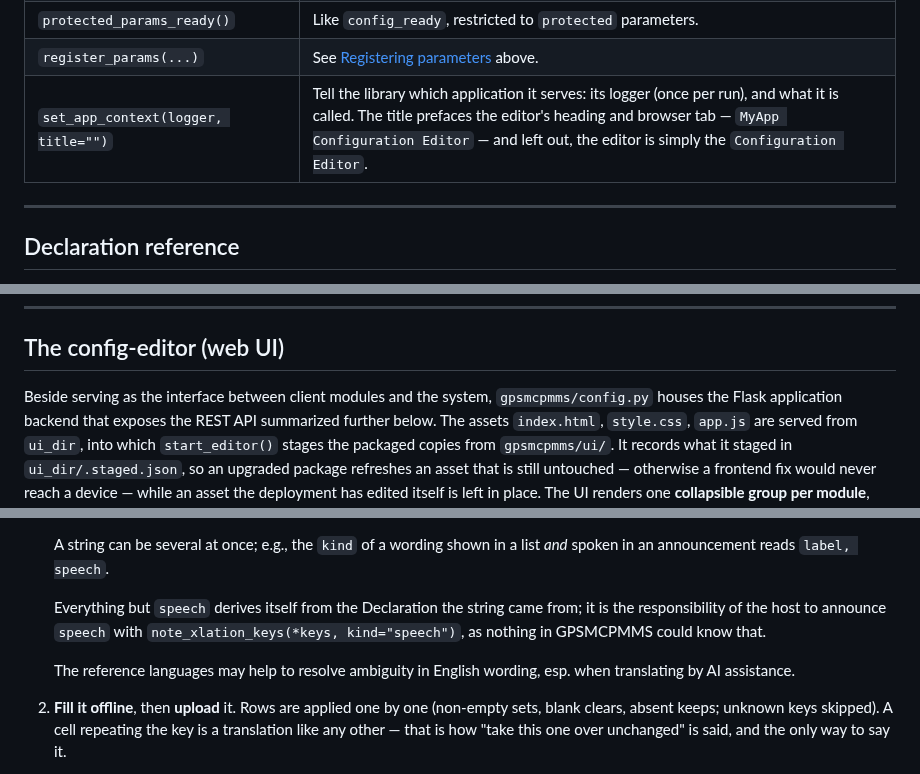
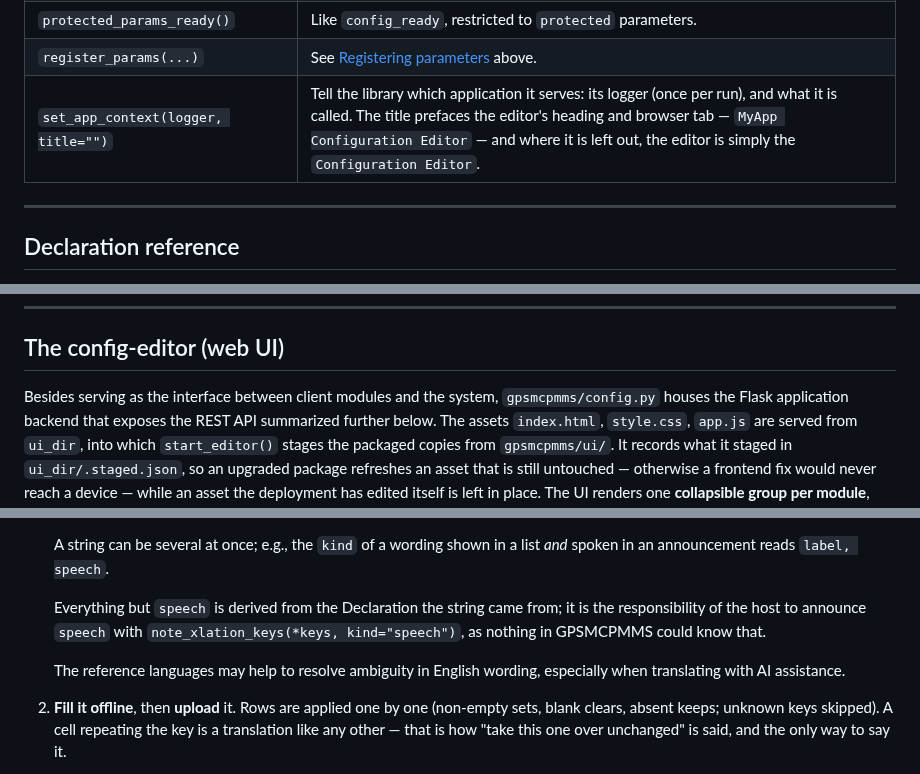
Before and after one commit to saiedt/gpsmcpmms, a Markdown page: README.md, 3 parts joined by grey strips. Rendered like a GitHub page.

```diff
--- a/README.md
+++ b/README.md
@@ -155,7 +155,7 @@ Core API methods of `config_mgr` disposed to client modules:
 | `query(path)` | Returns a map with items `{absolute_path: value}` for the nodes the path matches (module-rooted; wildcards allowed). |
 | `protected_params_ready()` | Like `config_ready`, restricted to `protected` parameters. |
 | `register_params(...)` | See [Registering parameters](#registering-parameters) above. |
-| `set_app_context(logger, title="")` | Tell the library which application it serves: its logger (once per run), and what it is called. The title prefaces the editor's heading and browser tab — `MyApp Configuration Editor` — and left out, the editor is simply the `Configuration Editor`. |
+| `set_app_context(logger, title="")` | Tell the library which application it serves: its logger (once per run), and what it is called. The title prefaces the editor's heading and browser tab — `MyApp Configuration Editor` — and where it is left out, the editor is simply the `Configuration Editor`. |
 
 ---
 
@@ -343,7 +343,7 @@ payload (not a JSON object, unknown module) yields `400`.
 
 ## The config-editor (web UI)
 
-Beside serving as the interface between client modules and the system,
+Besides serving as the interface between client modules and the system,
 `gpsmcpmms/config.py` houses the Flask application backend that exposes the REST
 API summarized further below. The assets `index.html`, `style.css`, `app.js` are
 served from `ui_dir`, into which `start_editor()` stages the packaged copies from
@@ -496,12 +495,12 @@ a human or an AI):
    A string can be several at once; e.g., the `kind` of a wording shown in a list
    *and* spoken in an announcement reads `label, speech`.
 
-   Everything but `speech` derives itself from the Declaration the string came from;
+   Everything but `speech` is derived from the Declaration the string came from;
    it is the responsibility of the host to announce `speech` with
    `note_xlation_keys(*keys, kind="speech")`, as nothing in GPSMCPMMS could know that.
 
    The reference languages may help to resolve ambiguity in English wording,
-   esp. when translating by AI assistance.
+   especially when translating with AI assistance.
 2. **Fill it offline**, then **upload** it. Rows are applied one by one
    (non-empty sets, blank clears, absent keeps; unknown keys skipped). A cell
    repeating the key is a translation like any other — that is how "take this
```
Also changed, not shown: other parts of README.md (+30 -32 lines).
